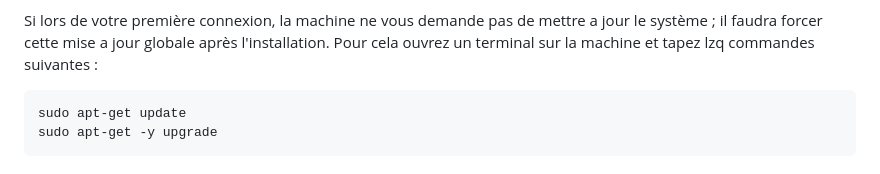
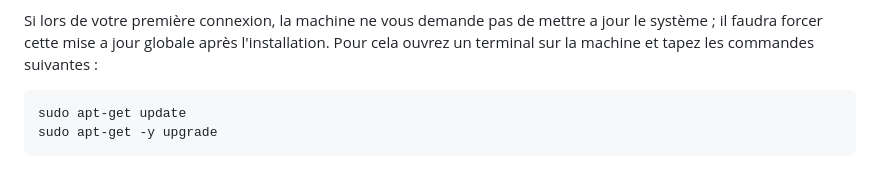
Before and after one commit to BrunoFroger/install_K8S, a Markdown page: README.md, the part around the change. GitHub-like rendering.

Commit message:
update script et doc

````diff
--- a/README.md
+++ b/README.md
@@ -45,7 +45,7 @@ paramètres à renseigner pour l'installation de linux :
 
 Si lors de votre première connexion, la machine ne vous demande pas de mettre a jour le système ;
 il faudra forcer cette mise a jour globale après l'installation.
-Pour cela ouvrez un terminal sur la machine et tapez lzq commandes suivantes :
+Pour cela ouvrez un terminal sur la machine et tapez les commandes suivantes :
 
 ```
 sudo apt-get update
````
